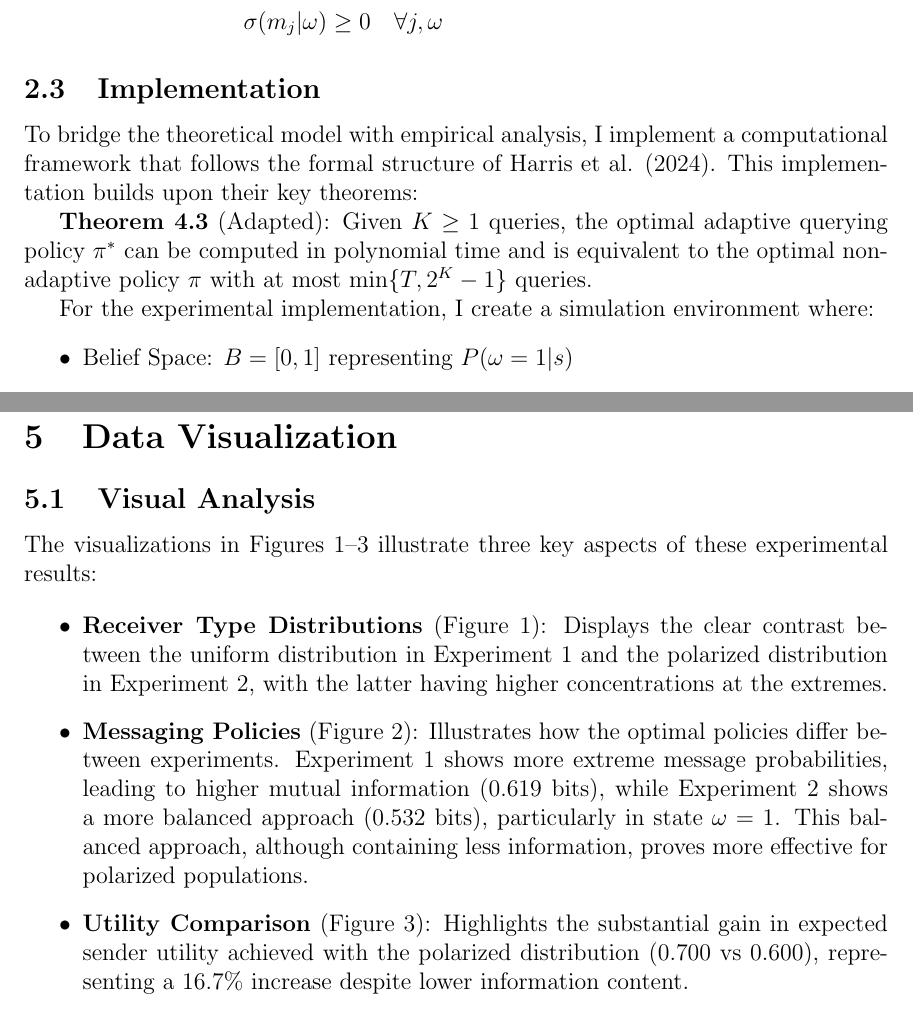
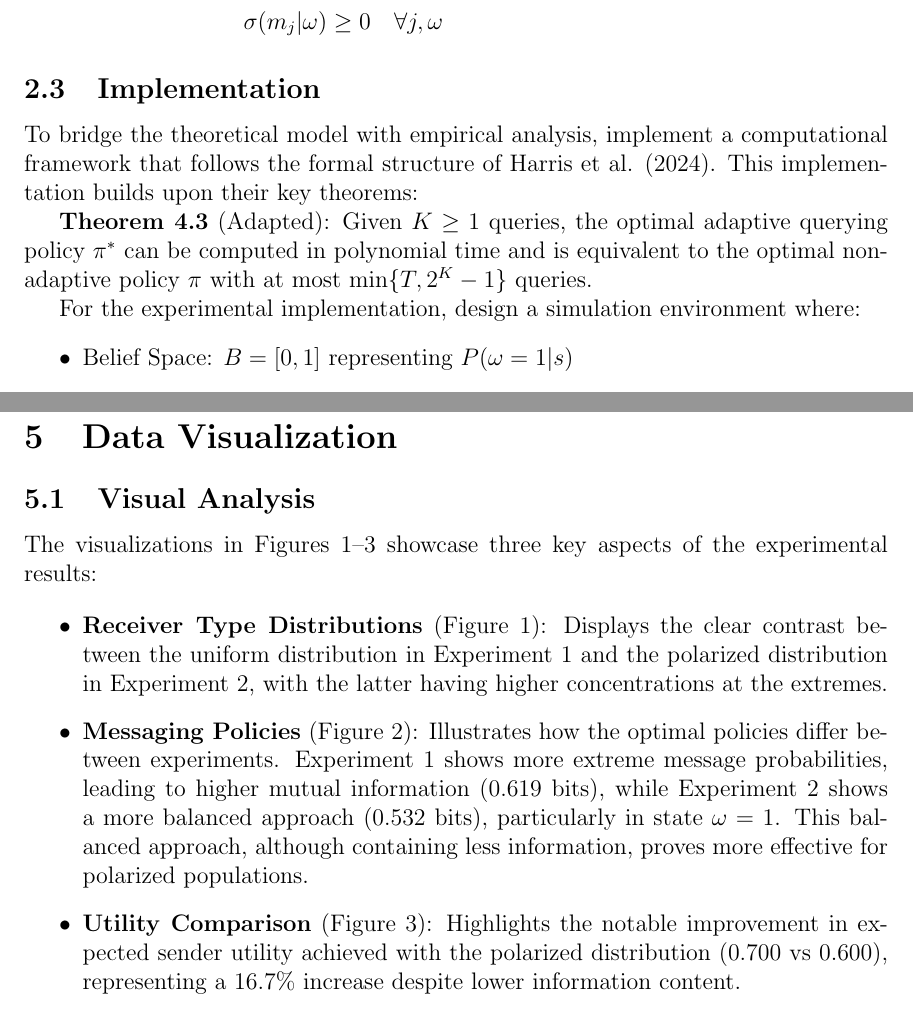
Before and after one commit to sjagtani/applied-math-research-seminar, a LaTeX paper (report/summary_v3.tex): two parts of pages 2 and 9 of 13, joined at a grey line, cut so that both start at the same text. Compiled offline with pdfLaTeX.

Commit message:
Update summary_v3

```diff
--- a/report/summary_v3.tex
+++ b/report/summary_v3.tex
@@ -111,11 +111,11 @@ Following Proposition 4.1 of Harris et al., the optimal messaging policy given a
 \end{align*}
 
 \subsection{Implementation}
-To bridge the theoretical model with empirical analysis, I implement a computational framework that follows the formal structure of Harris et al. (2024). This implementation builds upon their key theorems:
+To bridge the theoretical model with empirical analysis, implement a computational framework that follows the formal structure of Harris et al. (2024). This implementation builds upon their key theorems:
 
 \textbf{Theorem 4.3} (Adapted): Given $K \geq 1$ queries, the optimal adaptive querying policy $\pi^*$ can be computed in polynomial time and is equivalent to the optimal non-adaptive policy $\pi$ with at most $\min\{T, 2^K - 1\}$ queries.
 
-For the experimental implementation, I create a simulation environment where:
+For the experimental implementation, design a simulation environment where:
 \begin{itemize}
     \item Belief Space: $B = [0,1]$ representing $P(\omega=1|s)$
     \item Message Space: $M = \{m_0, m_1\}$
@@ -332,14 +332,14 @@ These empirical findings validate the theoretical framework proposed by Harris e
 
 \subsection{Visual Analysis}
 
-The visualizations in Figures 1--3 illustrate three key aspects of these experimental results:
+The visualizations in Figures 1--3 showcase three key aspects of the experimental results:
 
 \begin{itemize}
     \item \textbf{Receiver Type Distributions} (Figure 1): Displays the clear contrast between the uniform distribution in Experiment 1 and the polarized distribution in Experiment 2, with the latter having higher concentrations at the extremes.
 
     \item \textbf{Messaging Policies} (Figure 2): Illustrates how the optimal policies differ between experiments. Experiment 1 shows more extreme message probabilities, leading to higher mutual information (0.619 bits), while Experiment 2 shows a more balanced approach (0.532 bits), particularly in state $\omega=1$. This balanced approach, although containing less information, proves more effective for polarized populations.
 
-    \item \textbf{Utility Comparison} (Figure 3): Highlights the substantial gain in expected sender utility achieved with the polarized distribution (0.700 vs 0.600), representing a 16.7\% increase despite lower information content.
+    \item \textbf{Utility Comparison} (Figure 3): Highlights the notable improvement in expected sender utility achieved with the polarized distribution (0.700 vs 0.600), representing a 16.7\% increase despite lower information content.
 \end{itemize}
 
 \begin{figure}[htbp]
```
Also changed, not shown: report/summary_v3.tex (12 more changed lines).
